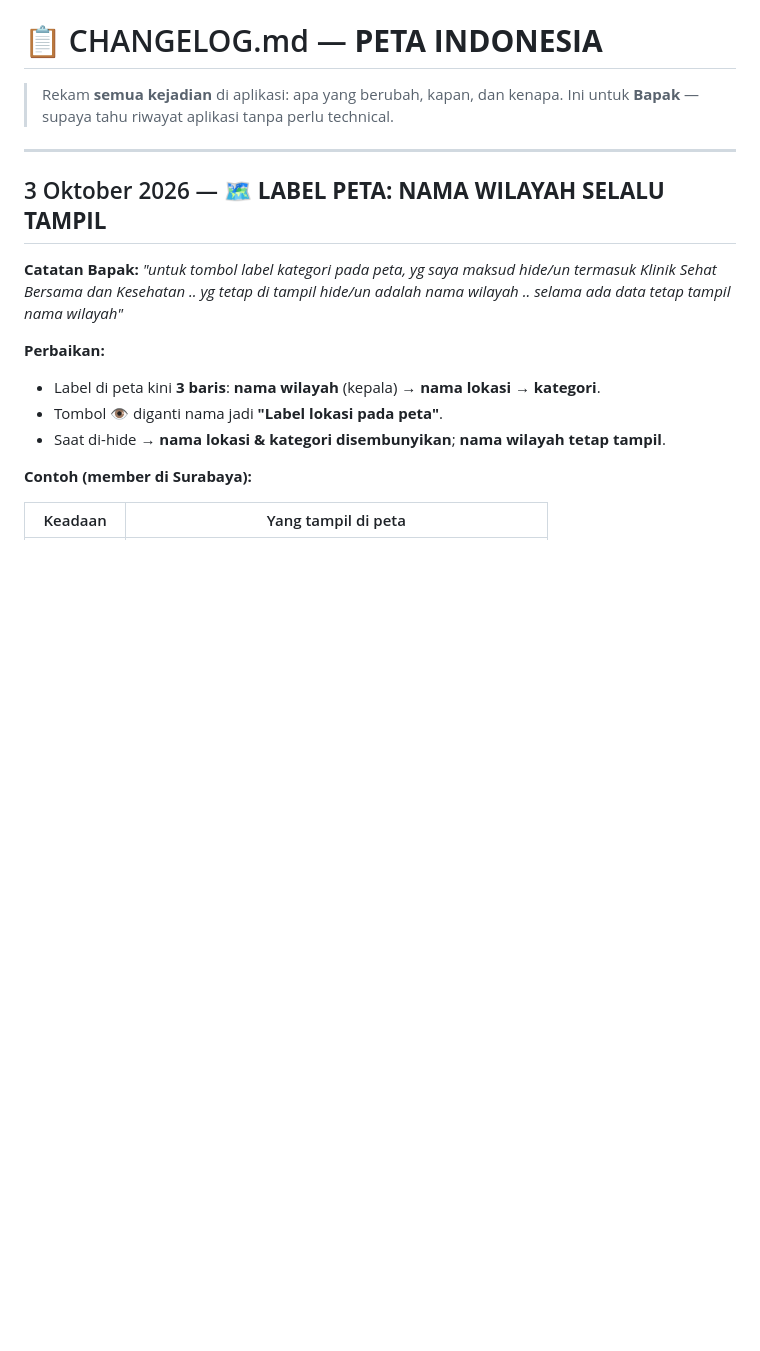
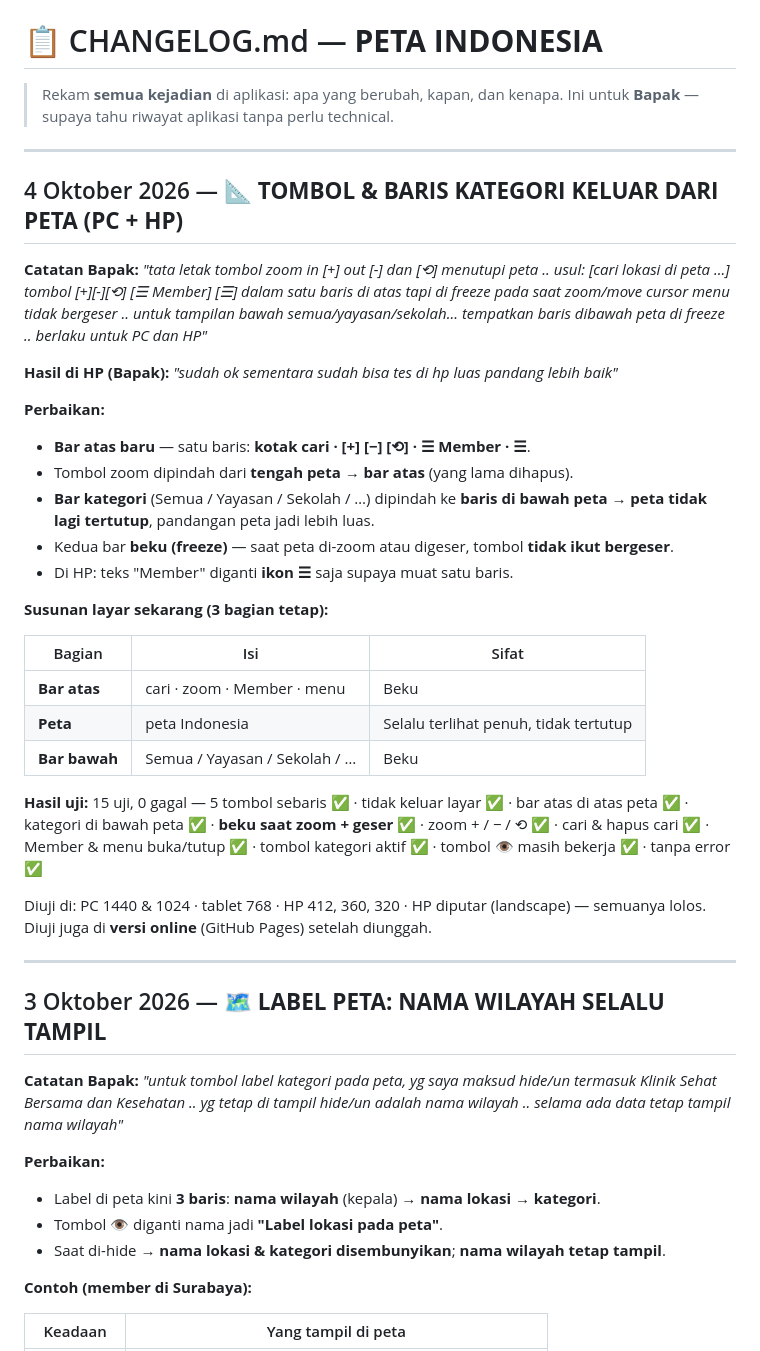
Before and after one commit to suwandhih/DataPeta, a Markdown page: CHANGELOG.md, the part around the change. GitHub-like rendering; blank space fills up the shorter version.

```diff
--- a/CHANGELOG.md
+++ b/CHANGELOG.md
@@ -2,6 +2,40 @@
 
 > Rekam **semua kejadian** di aplikasi: apa yang berubah, kapan, dan kenapa.
 > Ini untuk **Bapak** — supaya tahu riwayat aplikasi tanpa perlu technical.
+
+---
+## 4 Oktober 2026 — 📐 **TOMBOL & BARIS KATEGORI KELUAR DARI PETA (PC + HP)**
+
+**Catatan Bapak:** *"tata letak tombol zoom in [+] out [-] dan [⟲] menutupi peta ..
+usul: [cari lokasi di peta ...] tombol [+][-][⟲] [☰ Member] [☰] dalam satu baris di atas
+tapi di freeze pada saat zoom/move cursor menu tidak bergeser .. untuk tampilan bawah
+semua/yayasan/sekolah... tempatkan baris dibawah peta di freeze .. berlaku untuk PC dan HP"*
+
+**Hasil di HP (Bapak):** *"sudah ok sementara sudah bisa tes di hp luas pandang lebih baik"*
+
+**Perbaikan:**
+- **Bar atas baru** — satu baris: **kotak cari · [+] [−] [⟲] · ☰ Member · ☰**.
+- Tombol zoom dipindah dari **tengah peta** → **bar atas** (yang lama dihapus).
+- **Bar kategori** (Semua / Yayasan / Sekolah / …) dipindah ke **baris di bawah peta** →
+  **peta tidak lagi tertutup**, pandangan peta jadi lebih luas.
+- Kedua bar **beku (freeze)** — saat peta di-zoom atau digeser, tombol **tidak ikut bergeser**.
+- Di HP: teks "Member" diganti **ikon ☰** saja supaya muat satu baris.
+
+**Susunan layar sekarang (3 bagian tetap):**
+
+| Bagian | Isi | Sifat |
+|--------|-----|-------|
+| **Bar atas** | cari · zoom · Member · menu | Beku |
+| **Peta** | peta Indonesia | Selalu terlihat penuh, tidak tertutup |
+| **Bar bawah** | Semua / Yayasan / Sekolah / … | Beku |
+
+**Hasil uji:** 15 uji, 0 gagal — 5 tombol sebaris ✅ · tidak keluar layar ✅ ·
+bar atas di atas peta ✅ · kategori di bawah peta ✅ · **beku saat zoom + geser** ✅ ·
+zoom + / − / ⟲ ✅ · cari & hapus cari ✅ · Member & menu buka/tutup ✅ ·
+tombol kategori aktif ✅ · tombol 👁 masih bekerja ✅ · tanpa error ✅
+
+Diuji di: PC 1440 & 1024 · tablet 768 · HP 412, 360, 320 · HP diputar (landscape) —
+semuanya lolos. Diuji juga di **versi online** (GitHub Pages) setelah diunggah.
 
 ---
 ## 3 Oktober 2026 — 🗺️ **LABEL PETA: NAMA WILAYAH SELALU TAMPIL**
```
Also changed, not shown: panduan.md (+27 -5 lines), rencanakerja.md (+3 -2 lines).
